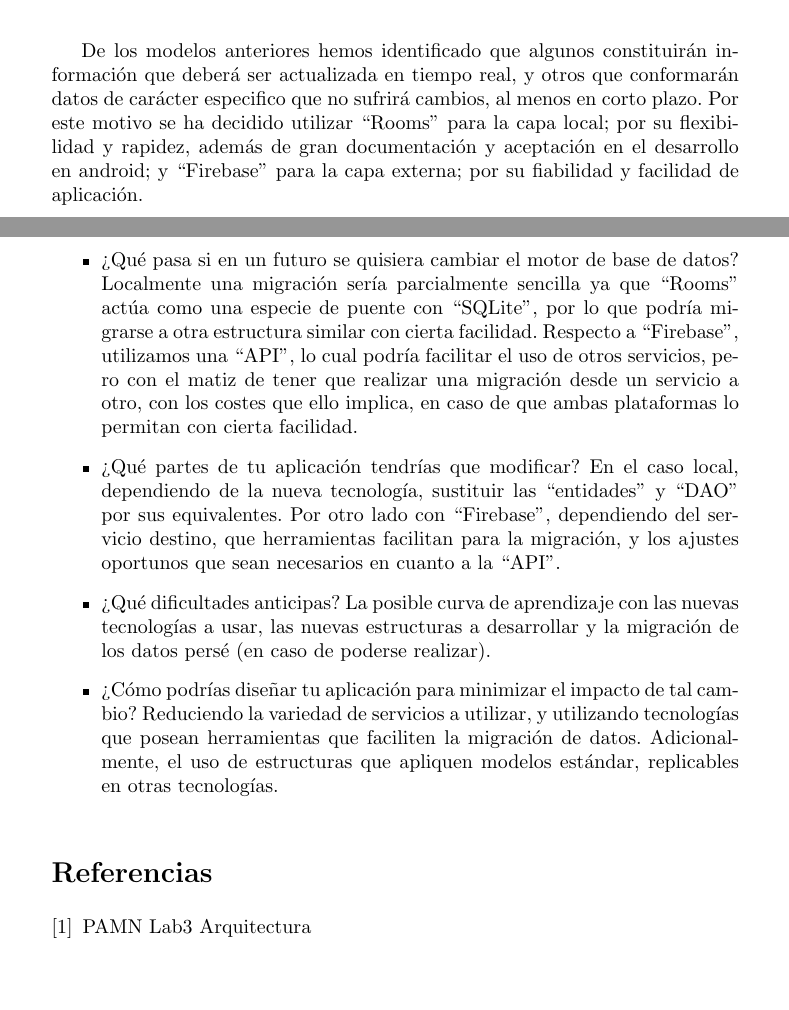
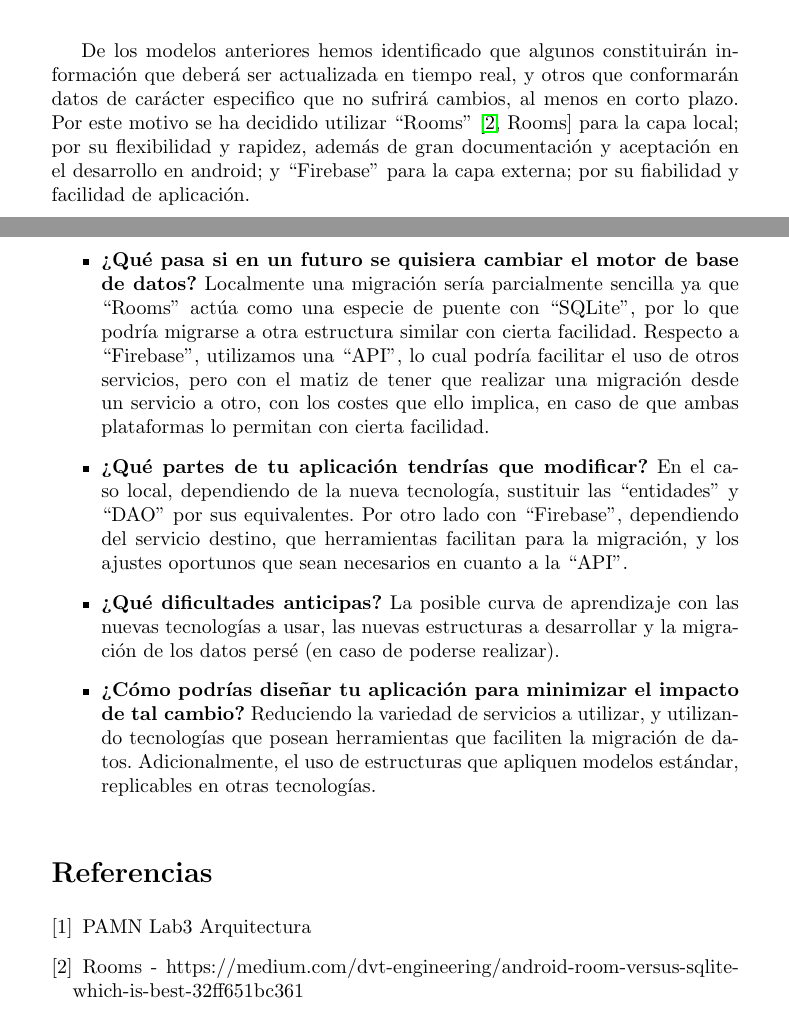
Before and after one commit to chamilstudy/ulpgc_pamn_labs, a LaTeX problem sheet (assignment6/pamn_l6_diseñobbdd.tex): two parts of pages 3 and 5 of 5, joined at a grey line, cut so that both start at the same text, the shorter picture padded with empty space. Compiled offline with pdfLaTeX.

Commit message:
assignment_l6 update

```diff
--- a/assignment6/pamn_l6_diseñobbdd.tex
+++ b/assignment6/pamn_l6_diseñobbdd.tex
@@ -63,10 +63,10 @@
     De los modelos anteriores hemos identificado que algunos constituirán
      información que deberá ser actualizada en tiempo real, y otros que conformarán
      datos de carácter especifico que no sufrirá cambios, al menos en corto plazo.
-     Por este motivo se ha decidido utilizar \enquote*{Rooms} para la capa local; por
-     su flexibilidad y rapidez, además de gran documentación y aceptación en el
-     desarrollo en android; y \enquote*{Firebase} para la capa externa; por su fiabilidad
-     y facilidad de aplicación.
+     Por este motivo se ha decidido utilizar \enquote*{Rooms} \cite[Rooms]{RoomsVSSQLite}
+     para la capa local; por su flexibilidad y rapidez, además de gran documentación y
+     aceptación en el desarrollo en android; y \enquote*{Firebase} para la capa externa;
+     por su fiabilidad y facilidad de aplicación.
 
     \section{Definición de un Modelo}
     Continuando con el apartado anterior, se ha tomado como referencia los modelos De
@@ -88,21 +88,21 @@
 
     \begin{itemize}
-        \item ¿Qué pasa si en un futuro se quisiera cambiar el motor de base de datos?
+        \item \textbf{¿Qué pasa si en un futuro se quisiera cambiar el motor de base de datos?}
         Localmente una migración sería parcialmente sencilla ya que \enquote*{Rooms}
          actúa como una especie de puente con \enquote*{SQLite}, por lo que podría migrarse
          a otra estructura similar con cierta facilidad. Respecto a \enquote*{Firebase}, utilizamos
          una \enquote*{API}, lo cual podría facilitar el uso de otros servicios, pero con el matiz
          de tener que realizar una migración desde un servicio a otro, con los costes que ello
          implica, en caso de que ambas plataformas lo permitan con cierta facilidad.
-        \item ¿Qué partes de tu aplicación tendrías que modificar?
+        \item \textbf{¿Qué partes de tu aplicación tendrías que modificar?}
         En el caso local, dependiendo de la nueva tecnología, sustituir las \enquote*{entidades} y
          \enquote*{DAO} por sus equivalentes. Por otro lado con \enquote*{Firebase}, dependiendo
          del servicio destino, que herramientas facilitan para la migración, y los ajustes
          oportunos que sean necesarios en cuanto a la \enquote*{API}.
-        \item ¿Qué dificultades anticipas?
+        \item \textbf{¿Qué dificultades anticipas?}
         La posible curva de aprendizaje con las nuevas tecnologías a usar, las nuevas estructuras a
          desarrollar y la migración de los datos persé (en caso de poderse realizar).
-        \item ¿Cómo podrías diseñar tu aplicación para minimizar el impacto de tal cambio?
+        \item \textbf{¿Cómo podrías diseñar tu aplicación para minimizar el impacto de tal cambio?}
         Reduciendo la variedad de servicios a utilizar, y utilizando tecnologías que posean herramientas
          que faciliten la migración de datos. Adicionalmente, el uso de estructuras que apliquen modelos
          estándar, replicables en otras tecnologías.
@@ -110,6 +110,7 @@
 
     \begin{thebibliography}{}
         \bibitem{lab3} PAMN Lab3 Arquitectura
+        \bibitem{RoomsVSSQLite} Rooms - https://medium.com/dvt-engineering/android-room-versus-sqlite-which-is-best-32ff651bc361
     \end{thebibliography}
 
 \end{document}
```
Also changed, not shown: assignment6/pamn_l6_diseñobbdd.pdf, assignment6/pamn_l6_diseñobbdd.tex (2 more changed lines), 5 other files.
